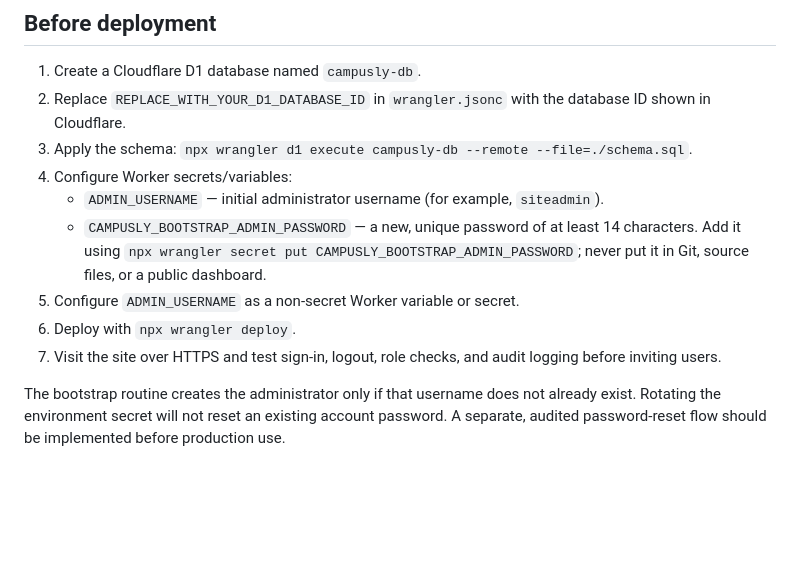
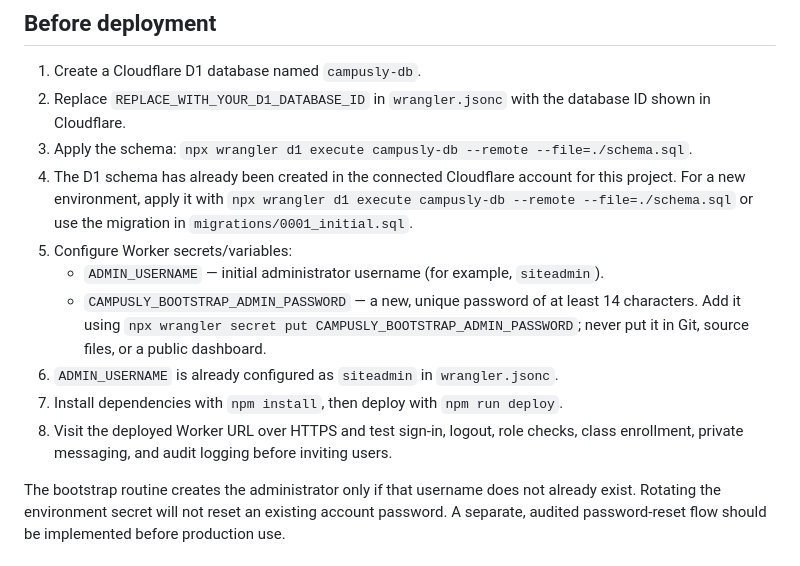
Before and after one commit to andrewholmes2011/Campusly, a Markdown page: README.md, the part around the change. Rendered like a GitHub page; blank space fills up the shorter version.

Commit message:
Clarify Campusly deployment and setup steps

```diff
--- a/README.md
+++ b/README.md
@@ -23,12 +23,13 @@ All privileged endpoints must enforce authorization on the server. Hiding a butt
 1. Create a Cloudflare D1 database named `campusly-db`.
 2. Replace `REPLACE_WITH_YOUR_D1_DATABASE_ID` in `wrangler.jsonc` with the database ID shown in Cloudflare.
 3. Apply the schema: `npx wrangler d1 execute campusly-db --remote --file=./schema.sql`.
-4. Configure Worker secrets/variables:
+4. The D1 schema has already been created in the connected Cloudflare account for this project. For a new environment, apply it with `npx wrangler d1 execute campusly-db --remote --file=./schema.sql` or use the migration in `migrations/0001_initial.sql`.
+5. Configure Worker secrets/variables:
    - `ADMIN_USERNAME` — initial administrator username (for example, `siteadmin`).
    - `CAMPUSLY_BOOTSTRAP_ADMIN_PASSWORD` — a new, unique password of at least 14 characters. Add it using `npx wrangler secret put CAMPUSLY_BOOTSTRAP_ADMIN_PASSWORD`; never put it in Git, source files, or a public dashboard.
-5. Configure `ADMIN_USERNAME` as a non-secret Worker variable or secret.
-6. Deploy with `npx wrangler deploy`.
-7. Visit the site over HTTPS and test sign-in, logout, role checks, and audit logging before inviting users.
+6. `ADMIN_USERNAME` is already configured as `siteadmin` in `wrangler.jsonc`.
+7. Install dependencies with `npm install`, then deploy with `npm run deploy`.
+8. Visit the deployed Worker URL over HTTPS and test sign-in, logout, role checks, class enrollment, private messaging, and audit logging before inviting users.
 
 The bootstrap routine creates the administrator only if that username does not already exist. Rotating the environment secret will not reset an existing account password. A separate, audited password-reset flow should be implemented before production use.
 
```
